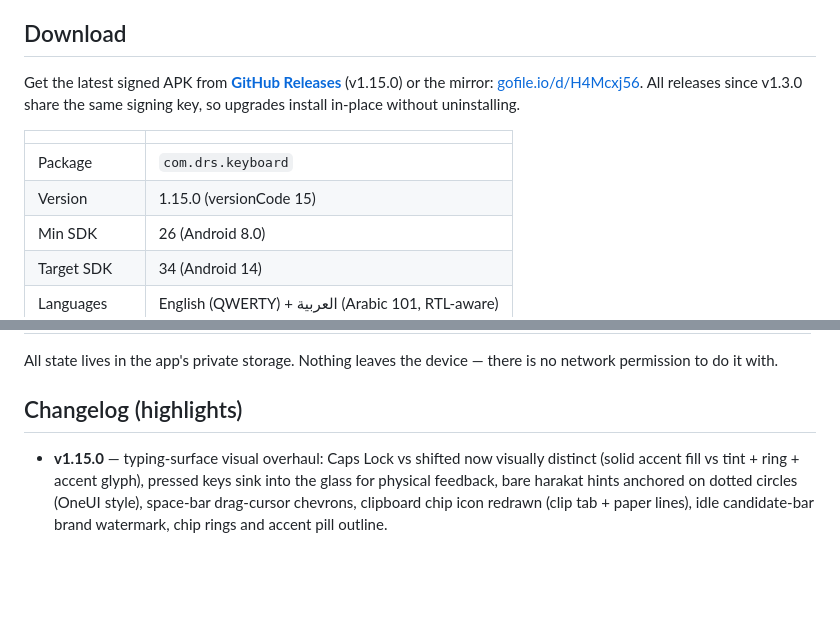
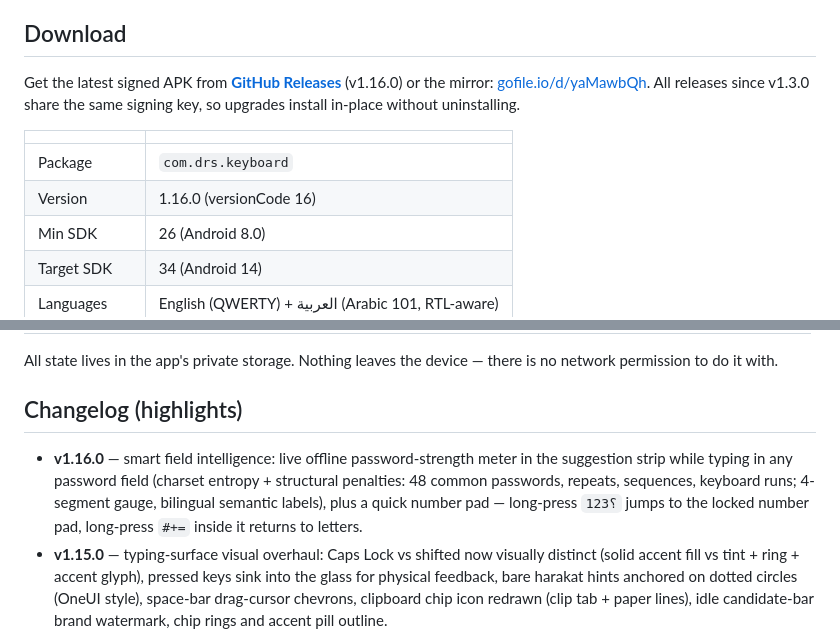
Before and after one commit to CTO-DRS/DRS-Smart-Keyboard, a Markdown page: README.md, 2 parts joined by grey strips. Drawn GitHub-style; blank space fills up the shorter version.

Commit message:
docs: v1.16.0 download README + main README changelog

```diff
--- a/README.md
+++ b/README.md
@@ -10,15 +10,15 @@ zero network calls by design.
 
 ## Download
 
-Get the latest signed APK from **[GitHub Releases](../../releases)** (v1.15.0)
-or the mirror: [gofile.io/d/H4Mcxj56](https://gofile.io/d/H4Mcxj56).
+Get the latest signed APK from **[GitHub Releases](../../releases)** (v1.16.0)
+or the mirror: [gofile.io/d/yaMawbQh](https://gofile.io/d/yaMawbQh).
 All releases since v1.3.0 share the same signing key, so upgrades install
 in-place without uninstalling.
 
 | | |
 |---|---|
 | Package | `com.drs.keyboard` |
-| Version | 1.15.0 (versionCode 15) |
+| Version | 1.16.0 (versionCode 16) |
 | Min SDK | 26 (Android 8.0) |
 | Target SDK | 34 (Android 14) |
 | Languages | English (QWERTY) + العربية (Arabic 101, RTL-aware) |
@@ -180,6 +180,12 @@ there is no network permission to do it with.
 
 ## Changelog (highlights)
 
+- **v1.16.0** — smart field intelligence: live offline password-strength
+  meter in the suggestion strip while typing in any password field
+  (charset entropy + structural penalties: 48 common passwords, repeats,
+  sequences, keyboard runs; 4-segment gauge, bilingual semantic labels),
+  plus a quick number pad — long-press `؟123` jumps to the locked number
+  pad, long-press `#+=` inside it returns to letters.
 - **v1.15.0** — typing-surface visual overhaul: Caps Lock vs shifted now
   visually distinct (solid accent fill vs tint + ring + accent glyph),
   pressed keys sink into the glass for physical feedback, bare harakat
```
Also changed, not shown: download-README.md (+14 -7 lines).
